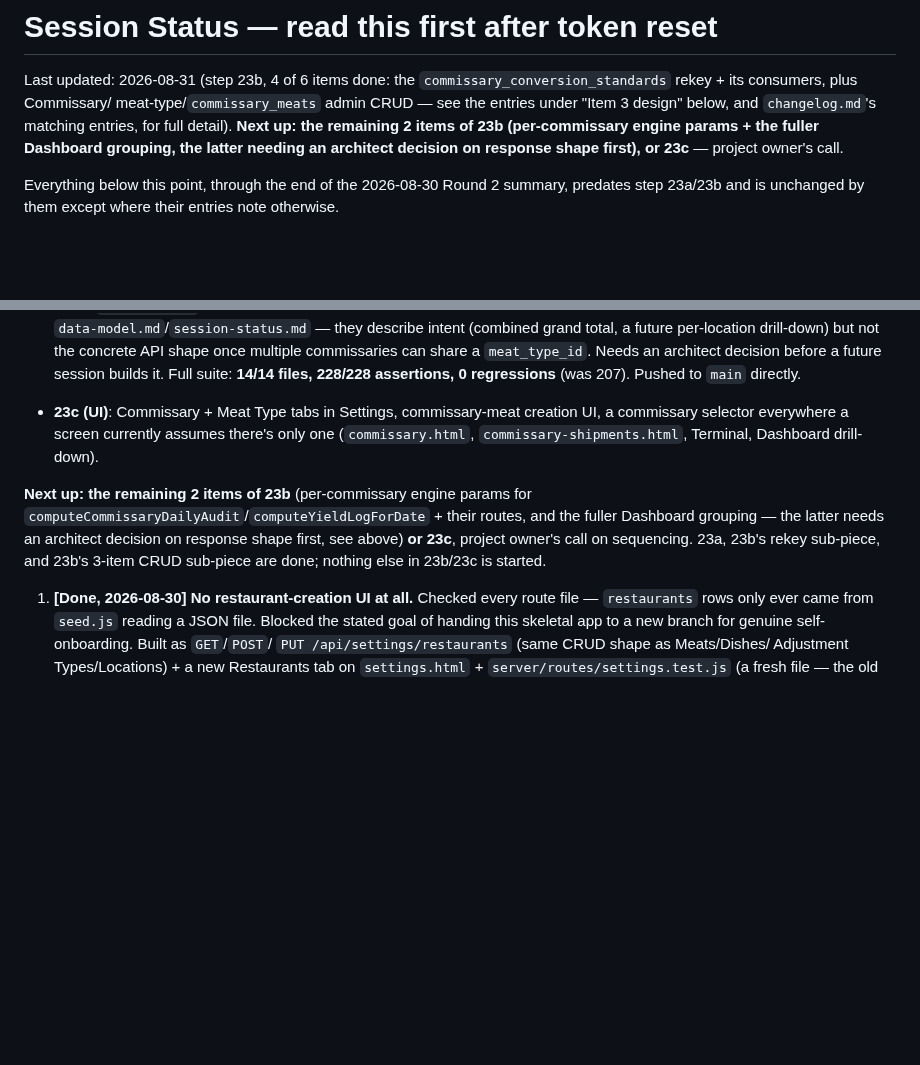
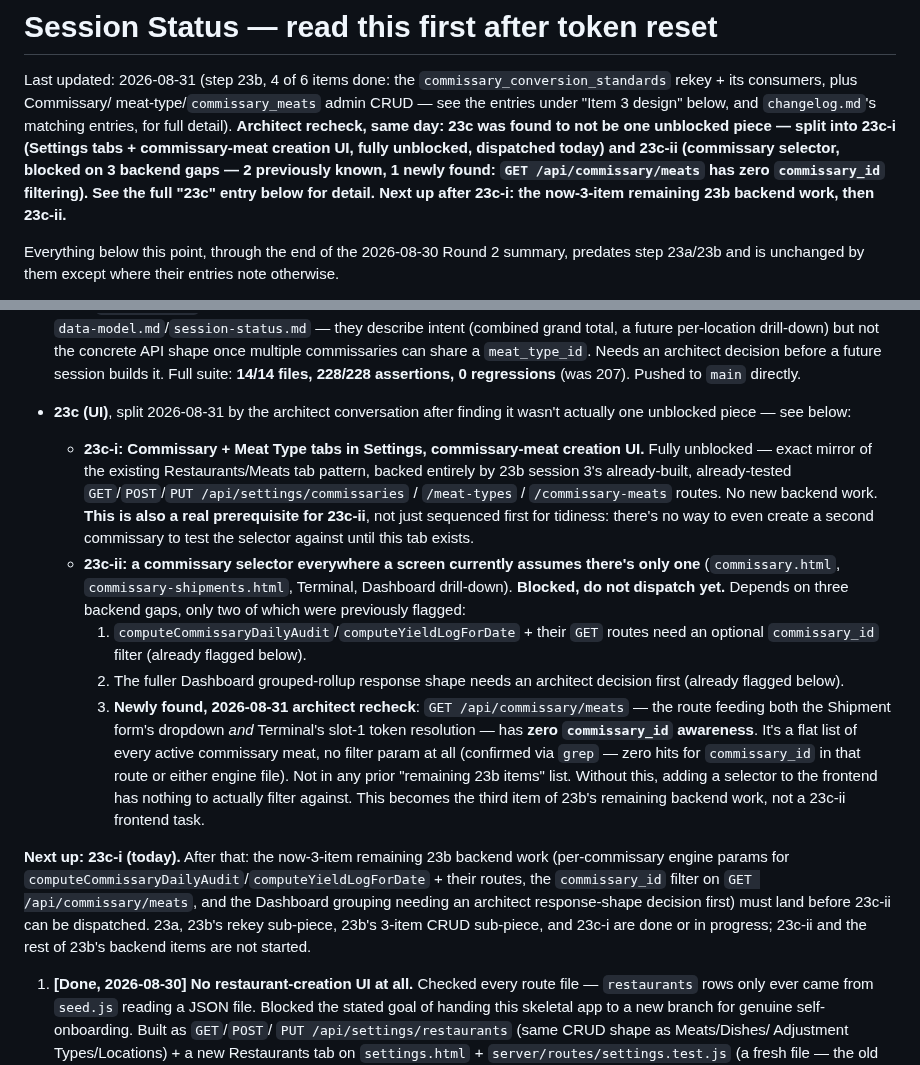
Before and after one commit to naokicodes/inventory-audit-app-3rdYr, a Markdown page: docs/session-status.md, 2 parts joined by grey strips. GitHub-like rendering; blank space fills up the shorter version.

Commit message:
docs: split 23c into 23c-i/23c-ii, flag new commissary_id filter gap
Architect recheck found the selector piece isn't unblocked - GET /api/commissary/meats has zero commissary_id filtering, folded into 23b's remaining backend work as a 3rd item.

```diff
--- a/docs/session-status.md
+++ b/docs/session-status.md
@@ -4,9 +4,13 @@ Last updated: 2026-08-31 (step 23b, 4 of 6 items done: the
 `commissary_conversion_standards` rekey + its consumers, plus Commissary/
 meat-type/`commissary_meats` admin CRUD — see the entries under "Item 3
 design" below, and `changelog.md`'s matching entries, for full detail).
-**Next up: the remaining 2 items of 23b (per-commissary engine params +
-the fuller Dashboard grouping, the latter needing an architect decision
-on response shape first), or 23c** — project owner's call.
+**Architect recheck, same day: 23c was found to not be one unblocked
+piece — split into 23c-i (Settings tabs + commissary-meat creation UI,
+fully unblocked, dispatched today) and 23c-ii (commissary selector,
+blocked on 3 backend gaps — 2 previously known, 1 newly found: `GET
+/api/commissary/meats` has zero `commissary_id` filtering). See the full
+"23c" entry below for detail. Next up after 23c-i: the now-3-item
+remaining 23b backend work, then 23c-ii.**
 
 Everything below this point, through the end of the 2026-08-30 Round 2
 summary, predates step 23a/23b and is unchanged by them except where
@@ -1498,17 +1502,46 @@ fresh architecture session:**
   can share a `meat_type_id`. Needs an architect decision before a future
   session builds it. Full suite: **14/14 files, 228/228 assertions, 0
   regressions** (was 207). Pushed to `main` directly.
-- **23c (UI)**: Commissary + Meat Type tabs in Settings, commissary-meat
-  creation UI, a commissary selector everywhere a screen currently
-  assumes there's only one (`commissary.html`, `commissary-shipments.html`,
-  Terminal, Dashboard drill-down).
-
-**Next up: the remaining 2 items of 23b** (per-commissary engine params
-for `computeCommissaryDailyAudit`/`computeYieldLogForDate` + their
-routes, and the fuller Dashboard grouping — the latter needs an architect
-decision on response shape first, see above) **or 23c**, project owner's
-call on sequencing. 23a, 23b's rekey sub-piece, and 23b's 3-item CRUD
-sub-piece are done; nothing else in 23b/23c is started.
+- **23c (UI)**, split 2026-08-31 by the architect conversation after
+  finding it wasn't actually one unblocked piece — see below:
+  - **23c-i: Commissary + Meat Type tabs in Settings, commissary-meat
+    creation UI.** Fully unblocked — exact mirror of the existing
+    Restaurants/Meats tab pattern, backed entirely by 23b session 3's
+    already-built, already-tested `GET`/`POST`/`PUT
+    /api/settings/commissaries` / `/meat-types` / `/commissary-meats`
+    routes. No new backend work. **This is also a real prerequisite for
+    23c-ii**, not just sequenced first for tidiness: there's no way to
+    even create a second commissary to test the selector against until
+    this tab exists.
+  - **23c-ii: a commissary selector everywhere a screen currently
+    assumes there's only one** (`commissary.html`,
+    `commissary-shipments.html`, Terminal, Dashboard drill-down).
+    **Blocked, do not dispatch yet.** Depends on three backend gaps, only
+    two of which were previously flagged:
+    1. `computeCommissaryDailyAudit`/`computeYieldLogForDate` + their
+       `GET` routes need an optional `commissary_id` filter (already
+       flagged below).
+    2. The fuller Dashboard grouped-rollup response shape needs an
+       architect decision first (already flagged below).
+    3. **Newly found, 2026-08-31 architect recheck**: `GET
+       /api/commissary/meats` — the route feeding both the Shipment
+       form's dropdown *and* Terminal's slot-1 token resolution — has
+       **zero `commissary_id` awareness**. It's a flat list of every
+       active commissary meat, no filter param at all (confirmed via
+       `grep` — zero hits for `commissary_id` in that route or either
+       engine file). Not in any prior "remaining 23b items" list.
+       Without this, adding a selector to the frontend has nothing to
+       actually filter against. This becomes the third item of 23b's
+       remaining backend work, not a 23c-ii frontend task.
+
+**Next up: 23c-i (today).** After that: the now-3-item remaining 23b
+backend work (per-commissary engine params for
+`computeCommissaryDailyAudit`/`computeYieldLogForDate` + their routes,
+the `commissary_id` filter on `GET /api/commissary/meats`, and the
+Dashboard grouping needing an architect response-shape decision first)
+must land before 23c-ii can be dispatched. 23a, 23b's rekey sub-piece,
+23b's 3-item CRUD sub-piece, and 23c-i are done or in progress; 23c-ii
+and the rest of 23b's backend items are not started.
 
 1. **[Done, 2026-08-30] No restaurant-creation UI at all.** Checked every
    route file — `restaurants` rows only ever came from `seed.js` reading
```
Also changed, not shown: docs/changelog.md (+33 -0 lines).
